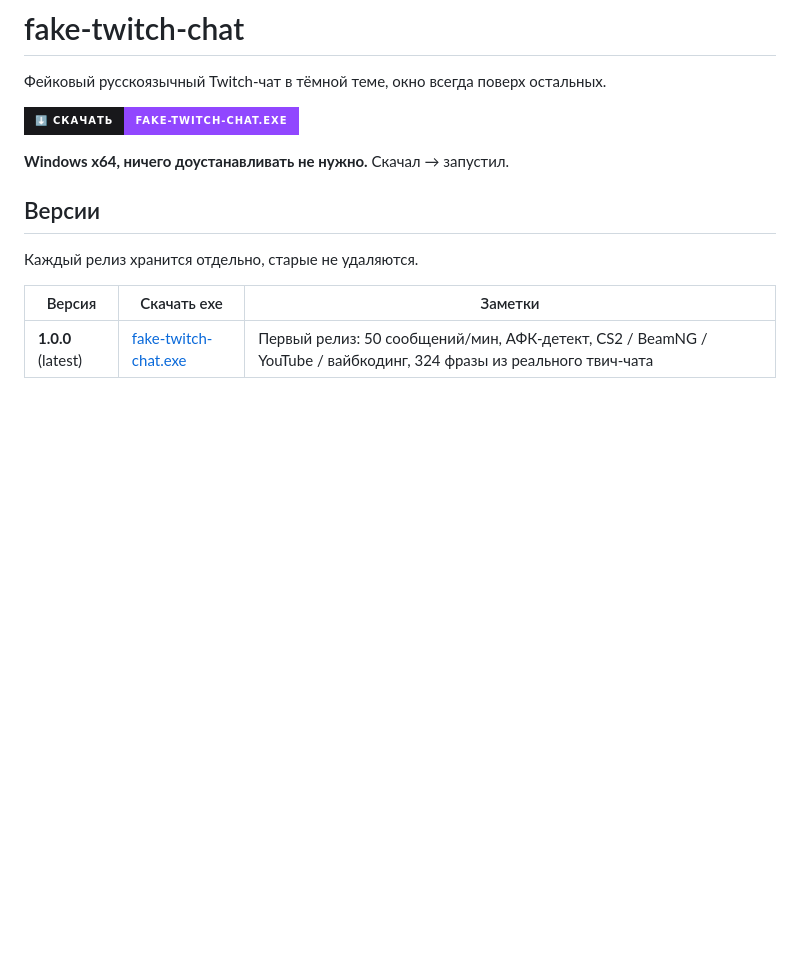
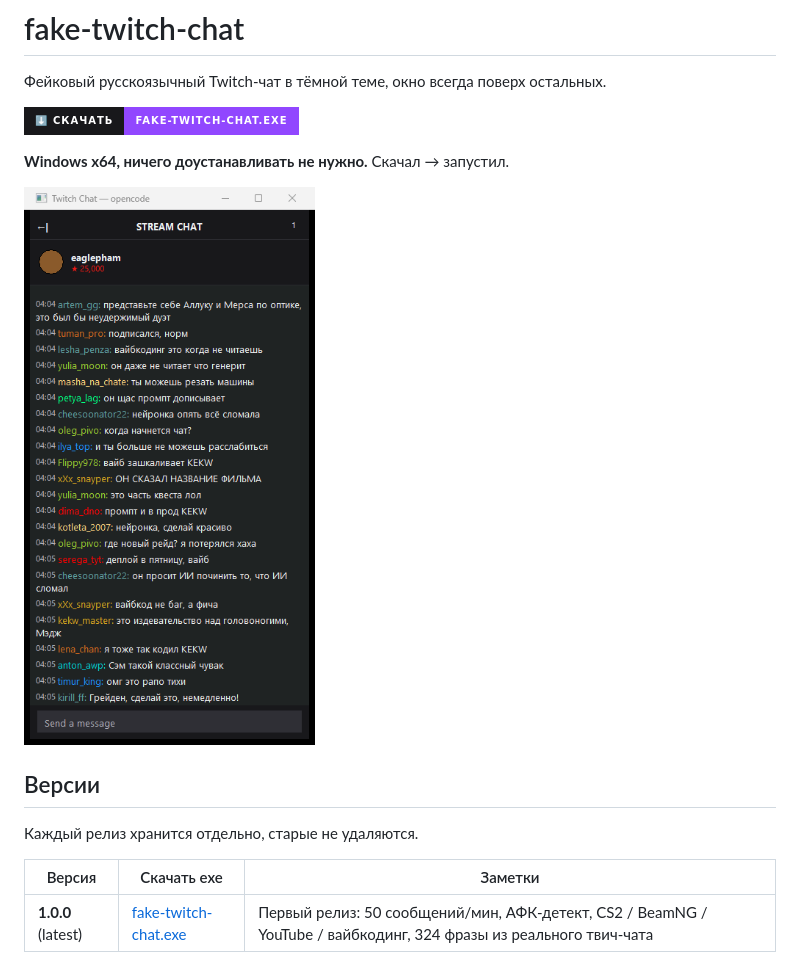
Before and after one commit to Kiritosvky/fake-twitch-chat, a Markdown page: README.md, the part around the change. Drawn GitHub-style; pictures changed too: assets/screenshot.png (added); badges without logos; blank space fills up the shorter version.

Commit message:
README: screenshot

```diff
--- a/README.md
+++ b/README.md
@@ -5,6 +5,8 @@
 [![Скачать последнюю версию](https://img.shields.io/badge/%E2%AC%87%EF%B8%8F_Скачать-fake--twitch--chat.exe-9147ff?style=for-the-badge&labelColor=18181b)](https://github.com/Kiritosvky/fake-twitch-chat/releases/latest/download/fake-twitch-chat.exe)
 
 **Windows x64, ничего доустанавливать не нужно.** Скачал → запустил.
+
+![Скриншот](assets/screenshot.png)
 
 ## Версии
 
```
Also changed, not shown: 1 other file.
